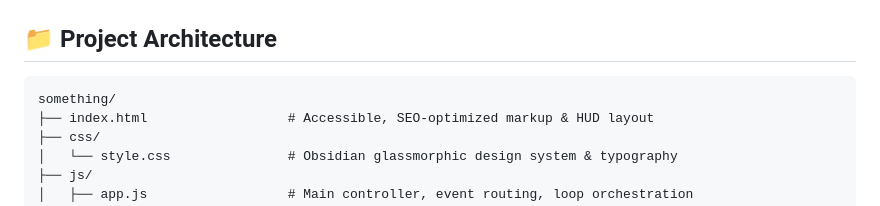
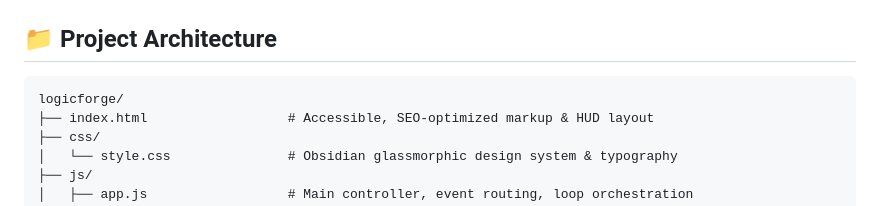
Before and after one commit to Conca979/something, a Markdown page: README.md, the part around the change. Drawn GitHub-style.

Commit message:
docs: Update root directory label in README to logicforge

````diff
--- a/README.md
+++ b/README.md
@@ -98,7 +98,7 @@ npx -y serve .
 ## 📁 Project Architecture
 
 ```
-something/
+logicforge/
 ├── index.html                  # Accessible, SEO-optimized markup & HUD layout
 ├── css/
 │   └── style.css               # Obsidian glassmorphic design system & typography
````
